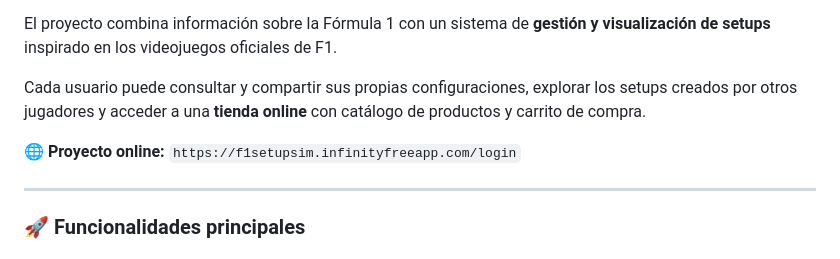
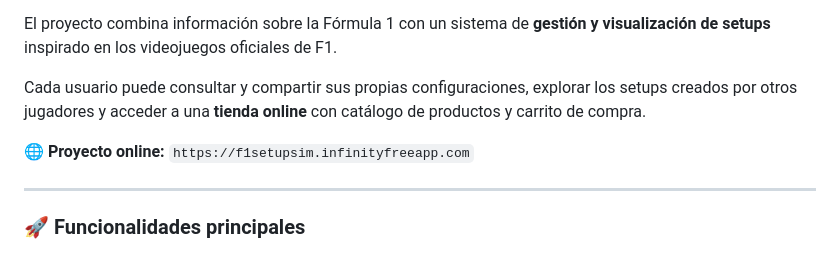
Before and after one commit to EstenoesC4N0V4S/proyecto-final-daw, a Markdown page: README.md, the part around the change. Rendered like a GitHub page.

Commit message:
Fix online project link in README
Updated the online project link in the README.

```diff
--- a/README.md
+++ b/README.md
@@ -6,7 +6,7 @@ El proyecto combina información sobre la Fórmula 1 con un sistema de **gestió
 
 Cada usuario puede consultar y compartir sus propias configuraciones, explorar los setups creados por otros jugadores y acceder a una **tienda online** con catálogo de productos y carrito de compra.
 
-🌐 **Proyecto online:** `https://f1setupsim.infinityfreeapp.com/login`
+🌐 **Proyecto online:** `https://f1setupsim.infinityfreeapp.com`
 
 ---
 
```
